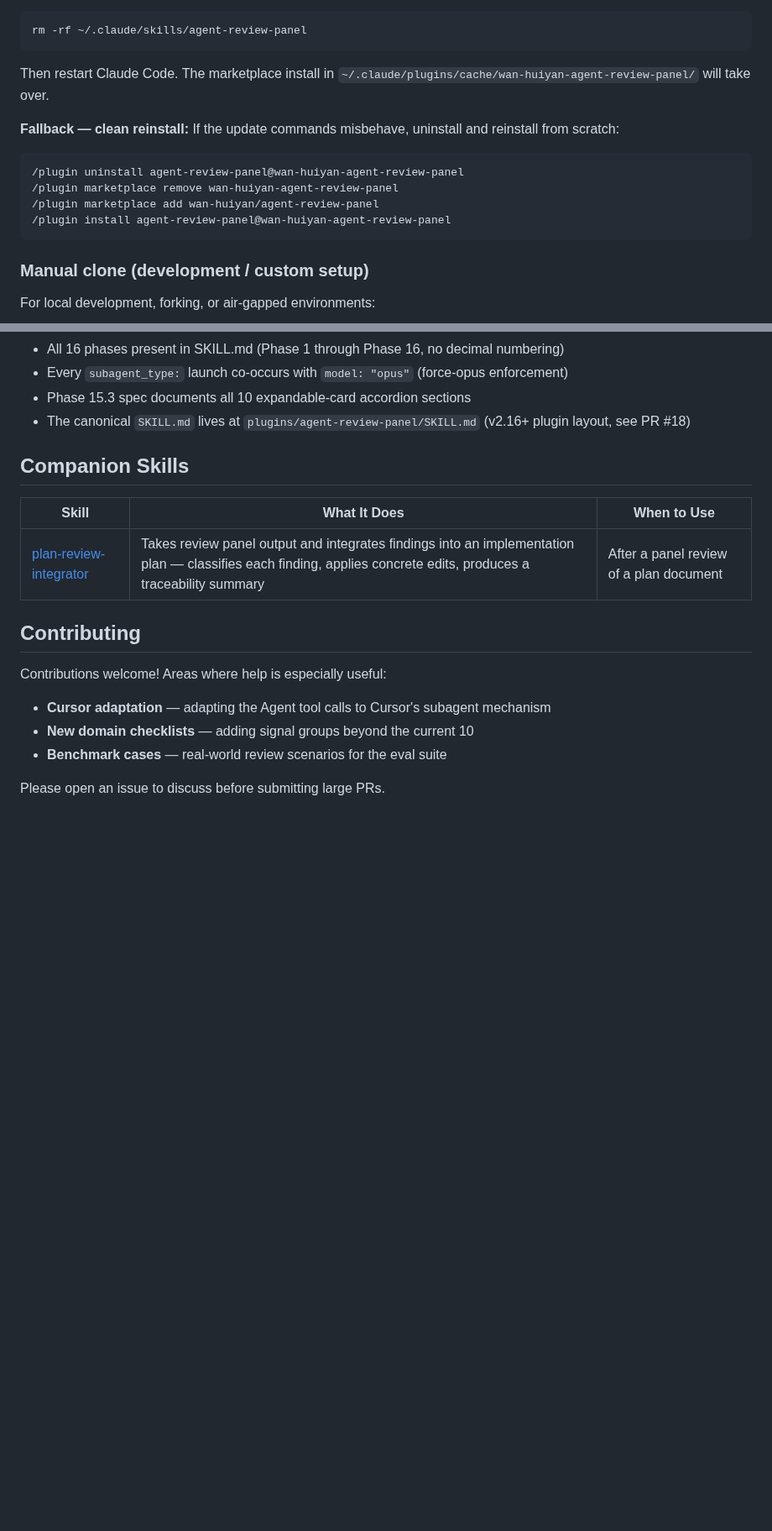
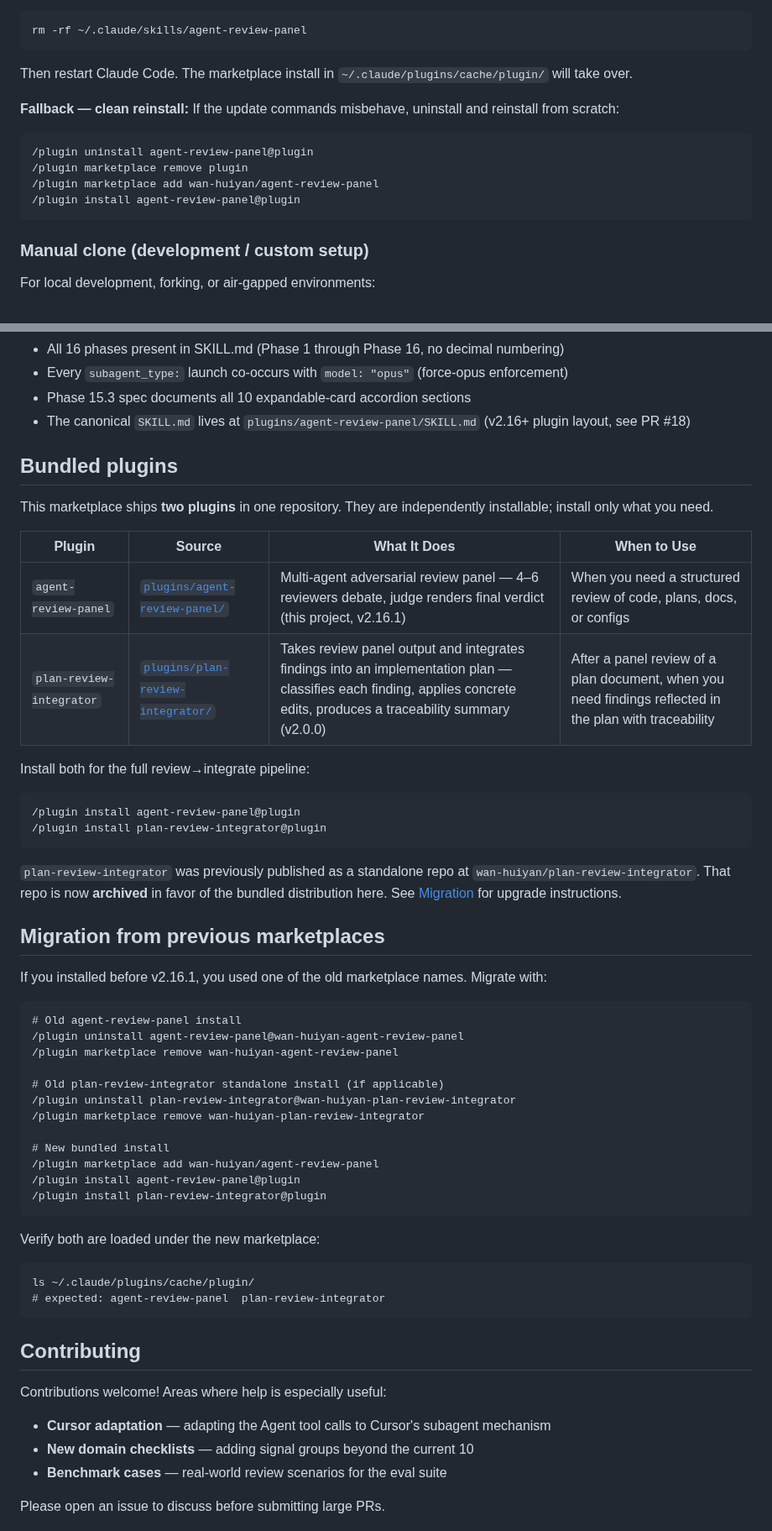
Before and after one commit to wan-huiyan/agent-review-panel, a Markdown page: README.md, 2 parts joined by grey strips. Shown at 84% size. GitHub-like rendering; blank space fills up the shorter version.

````diff
--- a/README.md
+++ b/README.md
@@ -142,15 +145,15 @@ If that directory exists, it's loaded *before* the marketplace cache and will pi
 rm -rf ~/.claude/skills/agent-review-panel
 ```
 
-Then restart Claude Code. The marketplace install in `~/.claude/plugins/cache/wan-huiyan-agent-review-panel/` will take over.
+Then restart Claude Code. The marketplace install in `~/.claude/plugins/cache/plugin/` will take over.
 
 **Fallback — clean reinstall:** If the update commands misbehave, uninstall and reinstall from scratch:
 
 ```
-/plugin uninstall agent-review-panel@wan-huiyan-agent-review-panel
-/plugin marketplace remove wan-huiyan-agent-review-panel
+/plugin uninstall agent-review-panel@plugin
+/plugin marketplace remove plugin
 /plugin marketplace add wan-huiyan/agent-review-panel
-/plugin install agent-review-panel@wan-huiyan-agent-review-panel
+/plugin install agent-review-panel@plugin
 ```
 
 ### Manual clone (development / custom setup)
@@ -335,11 +338,47 @@ Manifest tests enforce key invariants introduced in v2.14/v2.15:
 - Phase 15.3 spec documents all 10 expandable-card accordion sections
 - The canonical `SKILL.md` lives at `plugins/agent-review-panel/SKILL.md` (v2.16+ plugin layout, see PR #18)
 
-## Companion Skills
+## Bundled plugins
 
-| Skill | What It Does | When to Use |
-|---|---|---|
-| [plan-review-integrator](https://github.com/wan-huiyan/plan-review-integrator) | Takes review panel output and integrates findings into an implementation plan — classifies each finding, applies concrete edits, produces a traceability summary | After a panel review of a plan document |
+This marketplace ships **two plugins** in one repository. They are independently installable; install only what you need.
+
+| Plugin | Source | What It Does | When to Use |
+|---|---|---|---|
+| `agent-review-panel` | [`plugins/agent-review-panel/`](plugins/agent-review-panel/) | Multi-agent adversarial review panel — 4–6 reviewers debate, judge renders final verdict (this project, v2.16.1) | When you need a structured review of code, plans, docs, or configs |
+| `plan-review-integrator` | [`plugins/plan-review-integrator/`](plugins/plan-review-integrator/) | Takes review panel output and integrates findings into an implementation plan — classifies each finding, applies concrete edits, produces a traceability summary (v2.0.0) | After a panel review of a plan document, when you need findings reflected in the plan with traceability |
+
+Install both for the full review→integrate pipeline:
+```
+/plugin install agent-review-panel@plugin
+/plugin install plan-review-integrator@plugin
+```
+
+`plan-review-integrator` was previously published as a standalone repo at `wan-huiyan/plan-review-integrator`. That repo is now **archived** in favor of the bundled distribution here. See [Migration](#migration-from-previous-marketplaces) for upgrade instructions.
+
+## Migration from previous marketplaces
+
+If you installed before v2.16.1, you used one of the old marketplace names. Migrate with:
+
+```
+# Old agent-review-panel install
+/plugin uninstall agent-review-panel@wan-huiyan-agent-review-panel
+/plugin marketplace remove wan-huiyan-agent-review-panel
+
+# Old plan-review-integrator standalone install (if applicable)
+/plugin uninstall plan-review-integrator@wan-huiyan-plan-review-integrator
+/plugin marketplace remove wan-huiyan-plan-review-integrator
+
+# New bundled install
+/plugin marketplace add wan-huiyan/agent-review-panel
+/plugin install agent-review-panel@plugin
+/plugin install plan-review-integrator@plugin
+```
+
+Verify both are loaded under the new marketplace:
+```
+ls ~/.claude/plugins/cache/plugin/
+# expected: agent-review-panel  plan-review-integrator
+```
 
 ## Contributing
 
````
Also changed, not shown: other parts of README.md (+13 -10 lines), CHANGELOG.md (+19 -0 lines).
